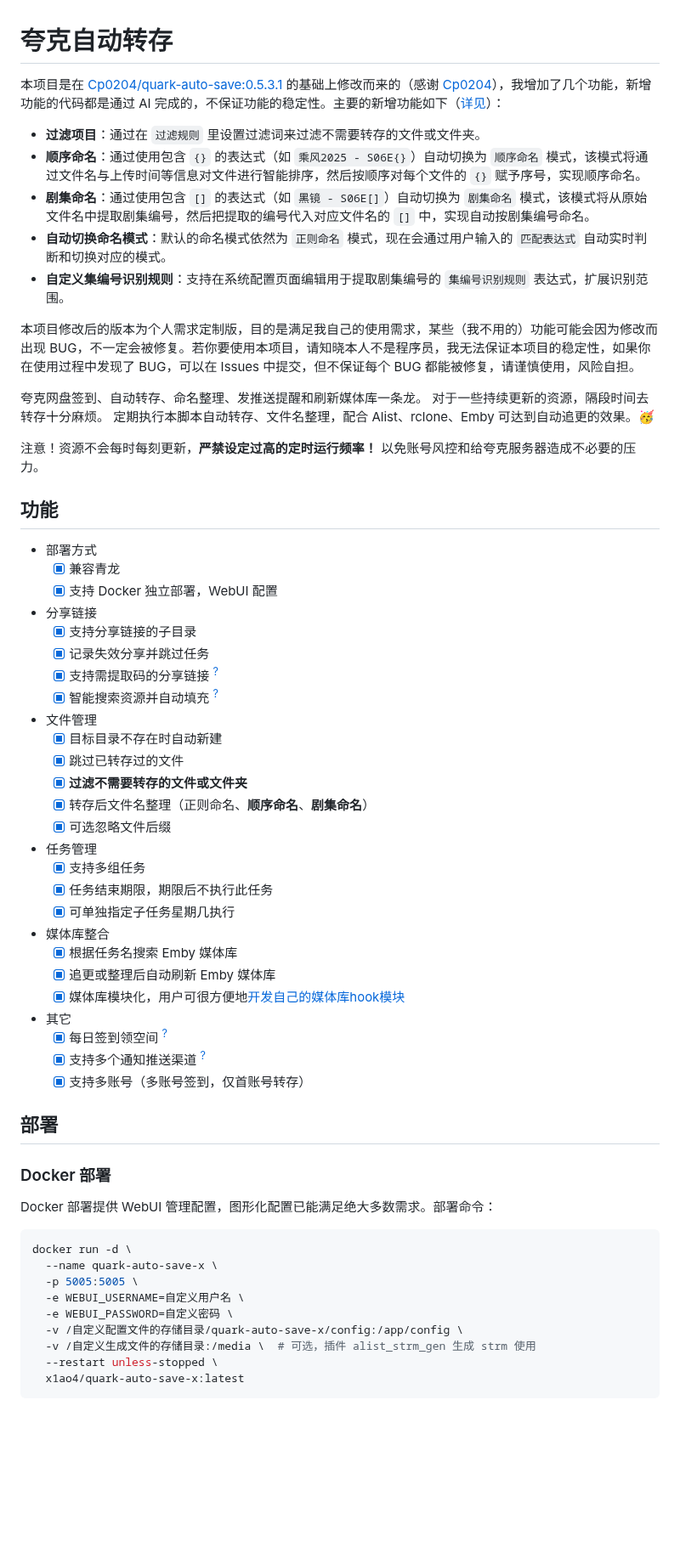
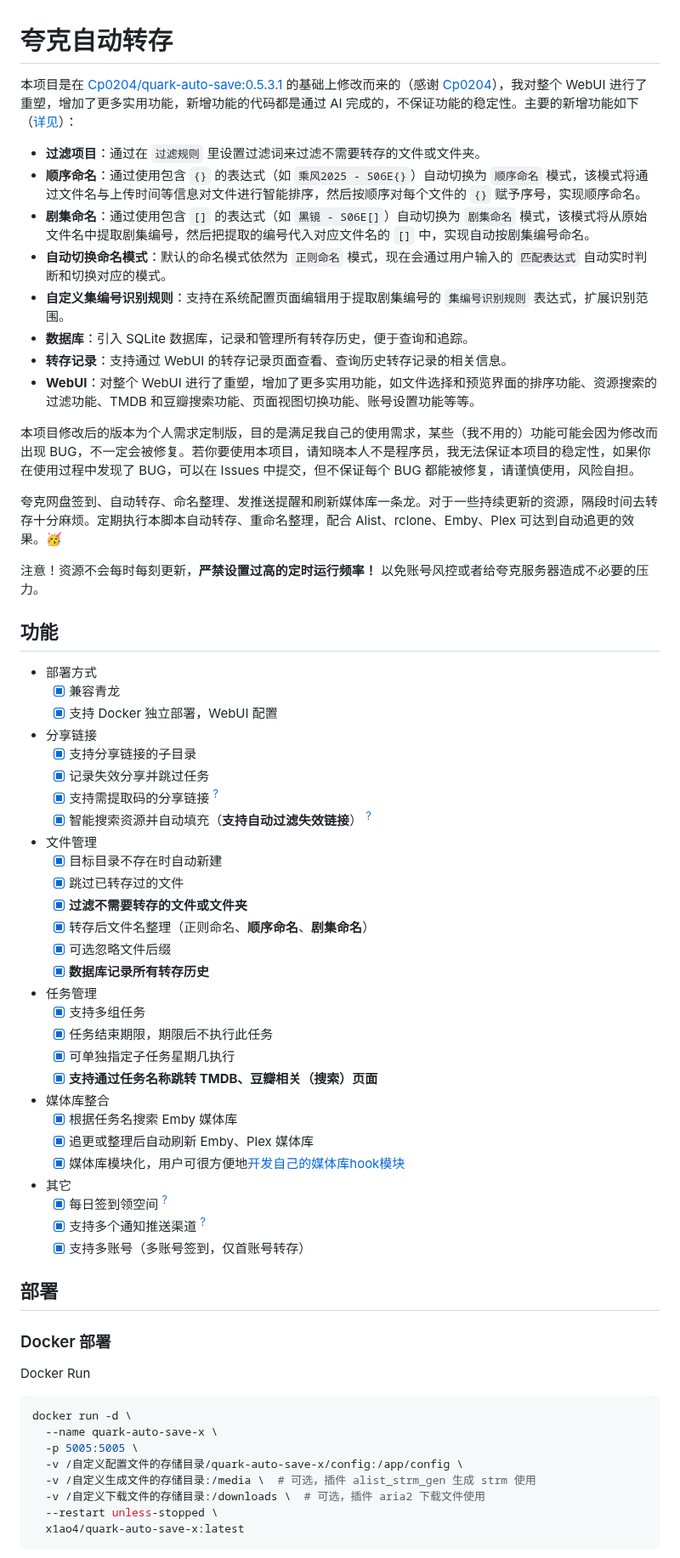
Before and after one commit to Cp0204/quark-auto-save, a Markdown page: README.md, the part around one of its changes. Shown at 85% size. GitHub-like rendering; blank space fills up the shorter version.

Commit message:
更新功能介绍与使用说明

````diff
--- a/README.md
+++ b/README.md
@@ -1,19 +1,21 @@
 # 夸克自动转存
-本项目是在 [Cp0204/quark-auto-save:0.5.3.1](https://github.com/Cp0204/quark-auto-save) 的基础上修改而来的（感谢 [Cp0204](https://github.com/Cp0204)），我增加了几个功能，新增功能的代码都是通过 AI 完成的，不保证功能的稳定性。主要的新增功能如下（[详见](https://github.com/x1ao4/quark-auto-save-x/wiki)）：
+本项目是在 [Cp0204/quark-auto-save:0.5.3.1](https://github.com/Cp0204/quark-auto-save) 的基础上修改而来的（感谢 [Cp0204](https://github.com/Cp0204)），我对整个 WebUI 进行了重塑，增加了更多实用功能，新增功能的代码都是通过 AI 完成的，不保证功能的稳定性。主要的新增功能如下（[详见](https://github.com/x1ao4/quark-auto-save-x/wiki)）：
 
 - **过滤项目**：通过在 `过滤规则` 里设置过滤词来过滤不需要转存的文件或文件夹。
 - **顺序命名**：通过使用包含 `{}` 的表达式（如 `乘风2025 - S06E{}`）自动切换为 `顺序命名` 模式，该模式将通过文件名与上传时间等信息对文件进行智能排序，然后按顺序对每个文件的 `{}` 赋予序号，实现顺序命名。
 - **剧集命名**：通过使用包含 `[]` 的表达式（如 `黑镜 - S06E[]`）自动切换为 `剧集命名` 模式，该模式将从原始文件名中提取剧集编号，然后把提取的编号代入对应文件名的 `[]` 中，实现自动按剧集编号命名。
 - **自动切换命名模式**：默认的命名模式依然为 `正则命名` 模式，现在会通过用户输入的 `匹配表达式` 自动实时判断和切换对应的模式。
 - **自定义集编号识别规则**：支持在系统配置页面编辑用于提取剧集编号的 `集编号识别规则` 表达式，扩展识别范围。
+- **数据库**：引入 SQLite 数据库，记录和管理所有转存历史，便于查询和追踪。
+- **转存记录**：支持通过 WebUI 的转存记录页面查看、查询历史转存记录的相关信息。
+- **WebUI**：对整个 WebUI 进行了重塑，增加了更多实用功能，如文件选择和预览界面的排序功能、资源搜索的过滤功能、TMDB 和豆瓣搜索功能、页面视图切换功能、账号设置功能等等。
 
 本项目修改后的版本为个人需求定制版，目的是满足我自己的使用需求，某些（我不用的）功能可能会因为修改而出现 BUG，不一定会被修复。若你要使用本项目，请知晓本人不是程序员，我无法保证本项目的稳定性，如果你在使用过程中发现了 BUG，可以在 Issues 中提交，但不保证每个 BUG 都能被修复，请谨慎使用，风险自担。
 
-夸克网盘签到、自动转存、命名整理、发推送提醒和刷新媒体库一条龙。
-对于一些持续更新的资源，隔段时间去转存十分麻烦。
-定期执行本脚本自动转存、文件名整理，配合 Alist、rclone、Emby 可达到自动追更的效果。🥳
+夸克网盘签到、自动转存、命名整理、发推送提醒和刷新媒体库一条龙。对于一些持续更新的资源，隔段时间去转存十分麻烦。定期执行本脚本自动转存、重命名整理，配合 Alist、rclone、Emby、Plex 可达到自动追更的效果。🥳
 
-注意！资源不会每时每刻更新，**严禁设定过高的定时运行频率！** 以免账号风控和给夸克服务器造成不必要的压力。
+注意！资源不会每时每刻更新，**严禁设置过高的定时运行频率！**
+以免账号风控或者给夸克服务器造成不必要的压力。
 
 ## 功能
 - 部署方式
@@ -24,7 +26,7 @@
   - [x] 支持分享链接的子目录
   - [x] 记录失效分享并跳过任务
   - [x] 支持需提取码的分享链接 <sup>[?](https://github.com/x1ao4/quark-auto-save-x/wiki/使用技巧集锦#支持需提取码的分享链接)</sup>
-  - [x] 智能搜索资源并自动填充 <sup>[?](https://github.com/x1ao4/quark-auto-save-x/wiki/CloudSaver搜索源)</sup>
+  - [x] 智能搜索资源并自动填充（**支持自动过滤失效链接**） <sup>[?](https://github.com/x1ao4/quark-auto-save-x/wiki/CloudSaver搜索源)</sup>
 
 - 文件管理
   - [x] 目标目录不存在时自动新建
@@ -32,15 +34,17 @@
   - [x] **过滤不需要转存的文件或文件夹**
   - [x] 转存后文件名整理（正则命名、**顺序命名**、**剧集命名**）
   - [x] 可选忽略文件后缀
+  - [x] **数据库记录所有转存历史**
 
 - 任务管理
   - [x] 支持多组任务
   - [x] 任务结束期限，期限后不执行此任务
   - [x] 可单独指定子任务星期几执行
+  - [x] **支持通过任务名称跳转 TMDB、豆瓣相关（搜索）页面**
 
 - 媒体库整合
   - [x] 根据任务名搜索 Emby 媒体库
-  - [x] 追更或整理后自动刷新 Emby 媒体库
+  - [x] 追更或整理后自动刷新 Emby、Plex 媒体库
   - [x] 媒体库模块化，用户可很方便地[开发自己的媒体库hook模块](./plugins)
 
 - 其它
@@ -51,16 +55,15 @@
 ## 部署
 ### Docker 部署
 
-Docker 部署提供 WebUI 管理配置，图形化配置已能满足绝大多数需求。部署命令：
+Docker Run
 
 ```shell
 docker run -d \
   --name quark-auto-save-x \
   -p 5005:5005 \
-  -e WEBUI_USERNAME=自定义用户名 \
-  -e WEBUI_PASSWORD=自定义密码 \
   -v /自定义配置文件的存储目录/quark-auto-save-x/config:/app/config \
   -v /自定义生成文件的存储目录:/media \  # 可选，插件 alist_strm_gen 生成 strm 使用
+  -v /自定义下载文件的存储目录:/downloads \  # 可选，插件 aria2 下载文件使用
   --restart unless-stopped \
   x1ao4/quark-auto-save-x:latest
 ```
````
Also changed, not shown: other parts of README.md (+3 -4 lines).
